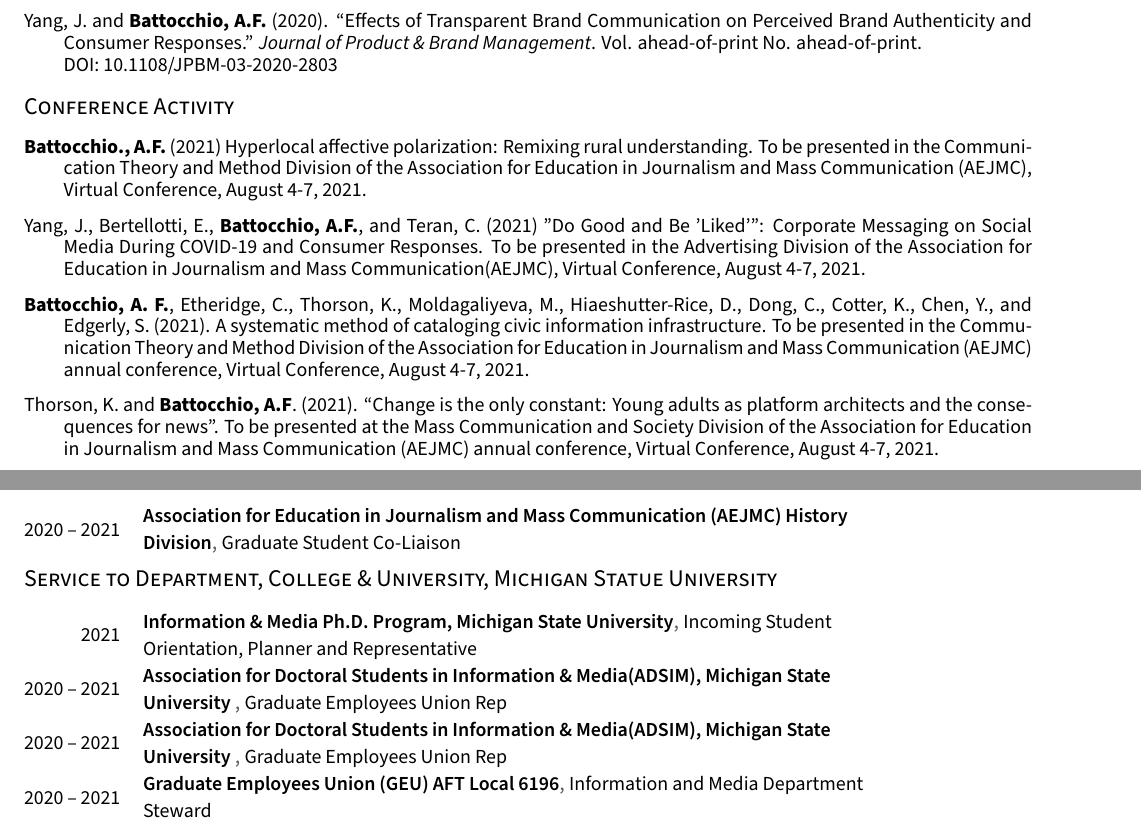
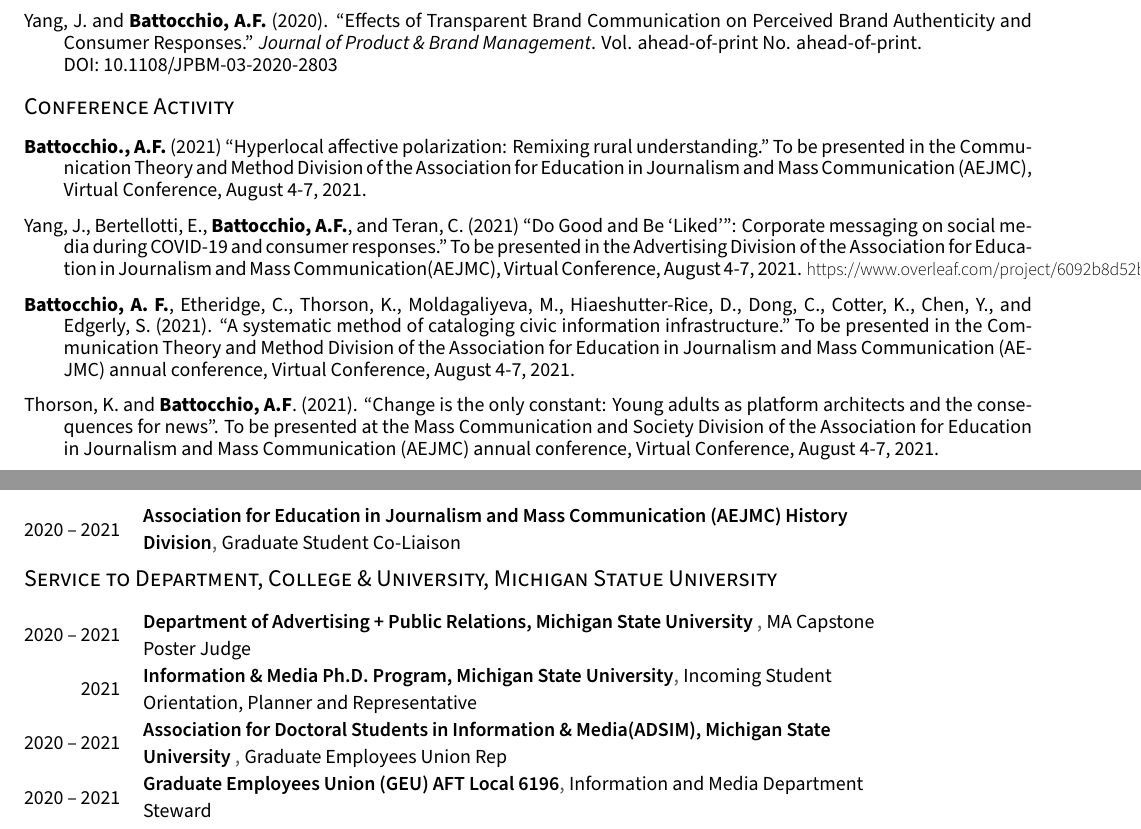
Before and after one commit to afbat/CV-Template, a LaTeX CV (cv.tex, which reads cv/extracurricular.tex, cv/publications.tex): two parts of pages 1 and 4 of 5, joined at a grey line, cut so that both start at the same text. Compiled offline with XeLaTeX.

Commit message:
updated service

```diff
--- a/cv/extracurricular.tex
+++ b/cv/extracurricular.tex
@@ -21,17 +21,16 @@
 \cvsubsection{Service to Department, College \& University, Michigan Statue University}
 \begin{cvhonors}
 %---------------------------------------------------------
-  \cvhonor
+   \cvhonor
+    {Department of Advertising + Public Relations, Michigan State University } % Event/Organization
+    {MA Capstone Poster Judge } % Position
+    {} % Location
+    {2020 -- 2021} % Date(s)
+ \cvhonor
     {Information \& Media Ph.D. Program, Michigan State University} % Event/Organization
     {Incoming Student Orientation, Planner and Representative } % Position
     {} % Location
     {2021} % Date(s)
-
-  \cvhonor
-    {Association for Doctoral Students in Information \& Media(ADSIM), Michigan State University } % Event/Organization
-    {Graduate Employees Union Rep } % Position
-    {} % Location
-    {2020 -- 2021} % Date(s)
 
   \cvhonor
     {Association for Doctoral Students in Information \& Media(ADSIM), Michigan State University } % Event/Organization
--- a/cv/publications.tex
+++ b/cv/publications.tex
@@ -23,11 +23,11 @@
 % %---------------------------------------------------------
 
 \begin{cvpubs}
-	\cvpub {\textbf{Battocchio., A.F. }(2021) Hyperlocal affective polarization: Remixing rural understanding. To be presented in the Communication Theory and Method Division of the Association for Education in Journalism and Mass Communication (AEJMC), Virtual Conference, August 4-7, 2021.}
+	\cvpub {\textbf{Battocchio., A.F. }(2021) “Hyperlocal affective polarization: Remixing rural understanding." To be presented in the Communication Theory and Method Division of the Association for Education in Journalism and Mass Communication (AEJMC), Virtual Conference, August 4-7, 2021.}
 
-    \cvpub {Yang, J., Bertellotti, E., \textbf{Battocchio, A.F.}, and Teran, C. (2021) "Do Good and Be 'Liked'": Corporate Messaging on Social Media During COVID-19 and Consumer Responses. To be presented in the Advertising Division of the Association for Education in Journalism and Mass Communication(AEJMC), Virtual Conference, August 4-7, 2021.}
+    \cvpub {Yang, J., Bertellotti, E., \textbf{Battocchio, A.F.}, and Teran, C. (2021) “Do Good and Be ‘Liked'": Corporate messaging on social media during COVID-19 and consumer responses." To be presented in the Advertising Division of the Association for Education in Journalism and Mass Communication(AEJMC), Virtual Conference, August 4-7, 2021.}https://www.overleaf.com/project/6092b8d52b65726d8d3f513a
 
-    \cvpub {\textbf{Battocchio, A. F.}, Etheridge, C., Thorson, K., Moldagaliyeva, M., Hiaeshutter-Rice, D., Dong, C., Cotter, K., Chen, Y., and Edgerly, S. (2021). A systematic method of cataloging civic information infrastructure. To be presented in the Communication Theory and Method Division of the Association for Education in Journalism and Mass Communication (AEJMC) annual conference, Virtual Conference, August 4-7, 2021.}
+    \cvpub {\textbf{Battocchio, A. F.}, Etheridge, C., Thorson, K., Moldagaliyeva, M., Hiaeshutter-Rice, D., Dong, C., Cotter, K., Chen, Y., and Edgerly, S. (2021). “A systematic method of cataloging civic information infrastructure." To be presented in the Communication Theory and Method Division of the Association for Education in Journalism and Mass Communication (AEJMC) annual conference, Virtual Conference, August 4-7, 2021.}
 
        \cvpub {Thorson, K. and {\textbf{Battocchio, A.F}.} (2021). “Change is the only constant: Young adults as platform architects and the consequences for news”. To be presented at the Mass Communication and Society Division of the Association for Education in Journalism and Mass Communication (AEJMC) annual conference, Virtual Conference, August 4-7, 2021.}
 
```
Also changed, not shown: cv.tex (+1 -1 lines).
